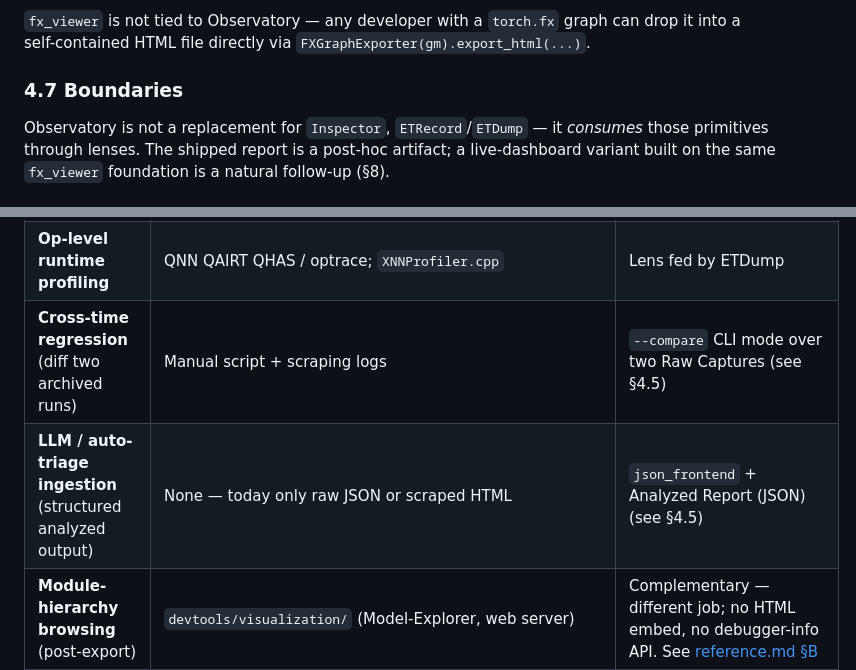
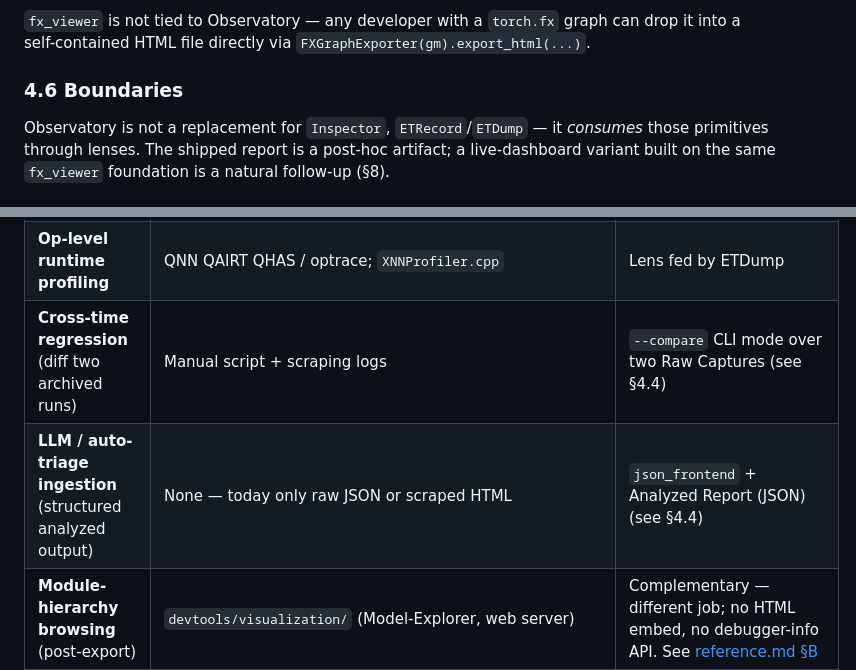
Before and after one commit to quic-boyuc/Executorch_Observatory_Demo, a Markdown page: rfc_concise.md, 2 parts joined by grey strips. Drawn GitHub-style.

```diff
--- a/rfc_concise.md
+++ b/rfc_concise.md
@@ -357,7 +355,7 @@ Each graph carries a **base layer** (nodes, edges, default coloring) plus any nu
 
 `fx_viewer` is not tied to Observatory — any developer with a `torch.fx` graph can drop it into a self-contained HTML file directly via `FXGraphExporter(gm).export_html(...)`.
 
-### 4.7 Boundaries
+### 4.6 Boundaries
 
 Observatory is not a replacement for `Inspector`, `ETRecord`/`ETDump` — it *consumes* those primitives through lenses. The shipped report is a post-hoc artifact; a live-dashboard variant built on the same `fx_viewer` foundation is a natural follow-up (§8).
 
@@ -516,8 +565,8 @@ Observatory composes with existing `devtools/` primitives rather than replacing
 | **`.pte` file diff** | `devtools/pte_tool/diff_pte.py` | `pte_diff` lens over archived Raw Capture |
 | **Size / memory breakdown** | `devtools/size_analysis_tool/` | `size` lens |
 | **Op-level runtime profiling** | QNN QAIRT QHAS / optrace; `XNNProfiler.cpp` | Lens fed by ETDump |
-| **Cross-time regression** (diff two archived runs) | Manual script + scraping logs | `--compare` CLI mode over two Raw Captures (see §4.5) |
-| **LLM / auto-triage ingestion** (structured analyzed output) | None — today only raw JSON or scraped HTML | `json_frontend` + Analyzed Report (JSON) (see §4.5) |
+| **Cross-time regression** (diff two archived runs) | Manual script + scraping logs | `--compare` CLI mode over two Raw Captures (see §4.4) |
+| **LLM / auto-triage ingestion** (structured analyzed output) | None — today only raw JSON or scraped HTML | `json_frontend` + Analyzed Report (JSON) (see §4.4) |
 | **Module-hierarchy browsing** (post-export) | `devtools/visualization/` (Model-Explorer, web server) | Complementary — different job; no HTML embed, no debugger-info API. See [reference.md §B](./reference.md) |
 | **Context sharing** (reviewer, QA, community) | Zip logs + CSVs + screenshots | One HTML + one JSON |
 
```
Also changed, not shown: other parts of rfc_concise.md (+64 -15 lines).
